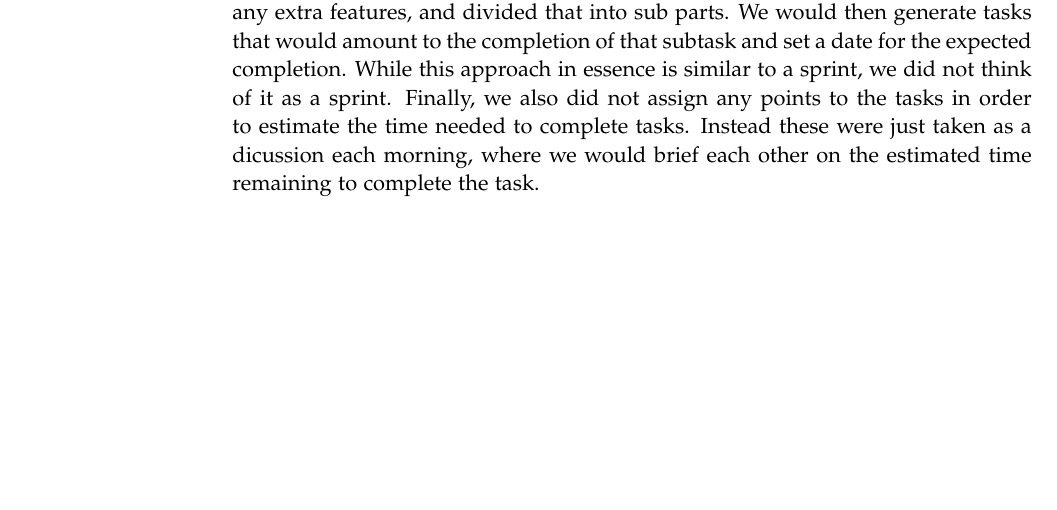
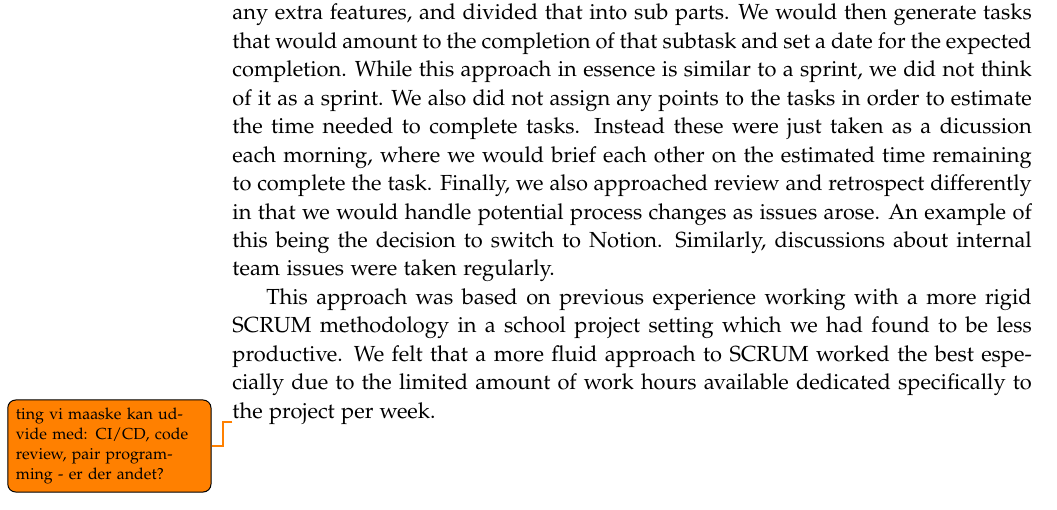
Before and after one commit to chhoumann/p7, a LaTeX thesis (report/master.tex, which reads report/sections/Chapter 11 - Reflection/Project-management.tex): part of page 40 of 43, cut so that both start at the same text, the shorter picture padded with empty space. Compiled offline with pdfLaTeX.

Commit message:
Update Project-management.tex

```diff
--- a/report/sections/Chapter 11 - Reflection/Project-management.tex
+++ b/report/sections/Chapter 11 - Reflection/Project-management.tex
@@ -26,8 +26,14 @@ Once we switched to Notion, planning and updating the tasks became a more active
 Irrespective of which tools we used, the goal from the beginning of the project was to use a SCRUM-like approach to project management.
 Generally, SCRUM is a framework that helps teams and organizations generate value through flexible solutions to complex problems. SCRUM is an iterative and incremental approach to project work where the project is broken up into sprints. A sprint is timeframe, usually 1-4 weeks in length, in which the the teams tries to complete the work that has been selected from a product backlog.
 
-In the spirit of the SCRUM mindset we only adopted the specific things that we felt were necessary. For our project we did not have a SCRUM master or product owner. Instead we collectively created tasks based on features that we wanted to implement. Additionally, instead of traditional sprints we decided on a minimally viable product, a product that would satisfy the project goals without any extra features, and divided that into sub parts. We would then generate tasks that would amount to the completion of that subtask and set a date for the expected completion. While this approach in essence is similar to a sprint, we did not think of it as a sprint. Finally, we also did not assign any points to the tasks in order to estimate the time needed to complete tasks. Instead these were just taken as a dicussion each morning, where we would brief each other on the estimated time remaining to complete the task.
+In the spirit of the SCRUM mindset we only adopted the specific things that we felt were necessary. For our project we did not have a SCRUM master or product owner. Instead we collectively created tasks based on features that we wanted to implement.
+Additionally, instead of traditional sprints we decided on a minimally viable product, a product that would satisfy the project goals without any extra features, and divided that into sub parts. We would then generate tasks that would amount to the completion of that subtask and set a date for the expected completion. While this approach in essence is similar to a sprint, we did not think of it as a sprint.
+We also did not assign any points to the tasks in order to estimate the time needed to complete tasks. Instead these were just taken as a dicussion each morning, where we would brief each other on the estimated time remaining to complete the task.
+Finally, we also approached review and retrospect differently in that we would handle potential process changes as issues arose. An example of this being the decision to switch to Notion. Similarly, discussions about internal team issues were taken regularly.
 
+This approach was based on previous experience working with a more rigid SCRUM methodology in a school project setting which we had found to be less productive. We felt that a more fluid approach to SCRUM worked the best especially due to the limited amount of work hours available dedicated specifically to the project per week.
+
+\todo{ting vi maaske kan udvide med: CI/CD, code review, pair programming - er der andet?}
 
 
 %introduction
```
